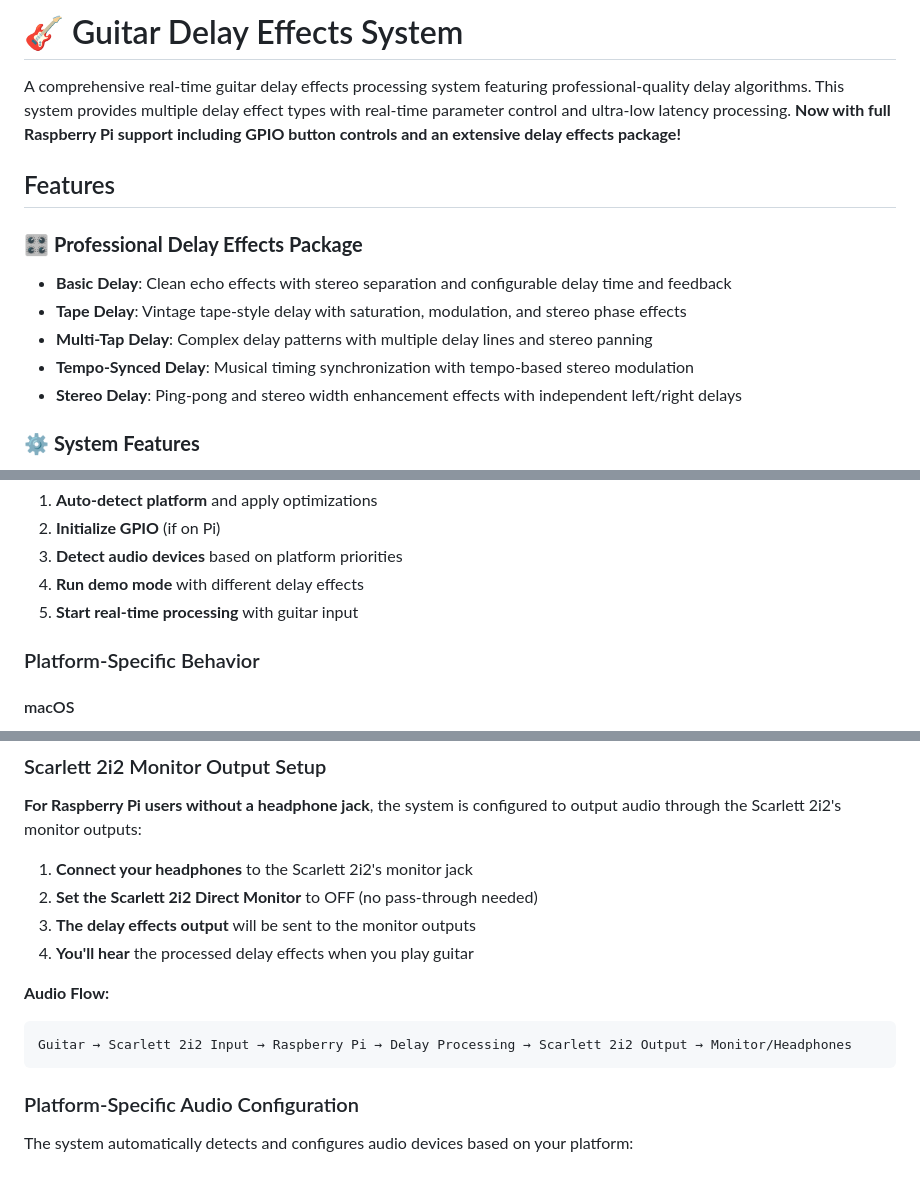
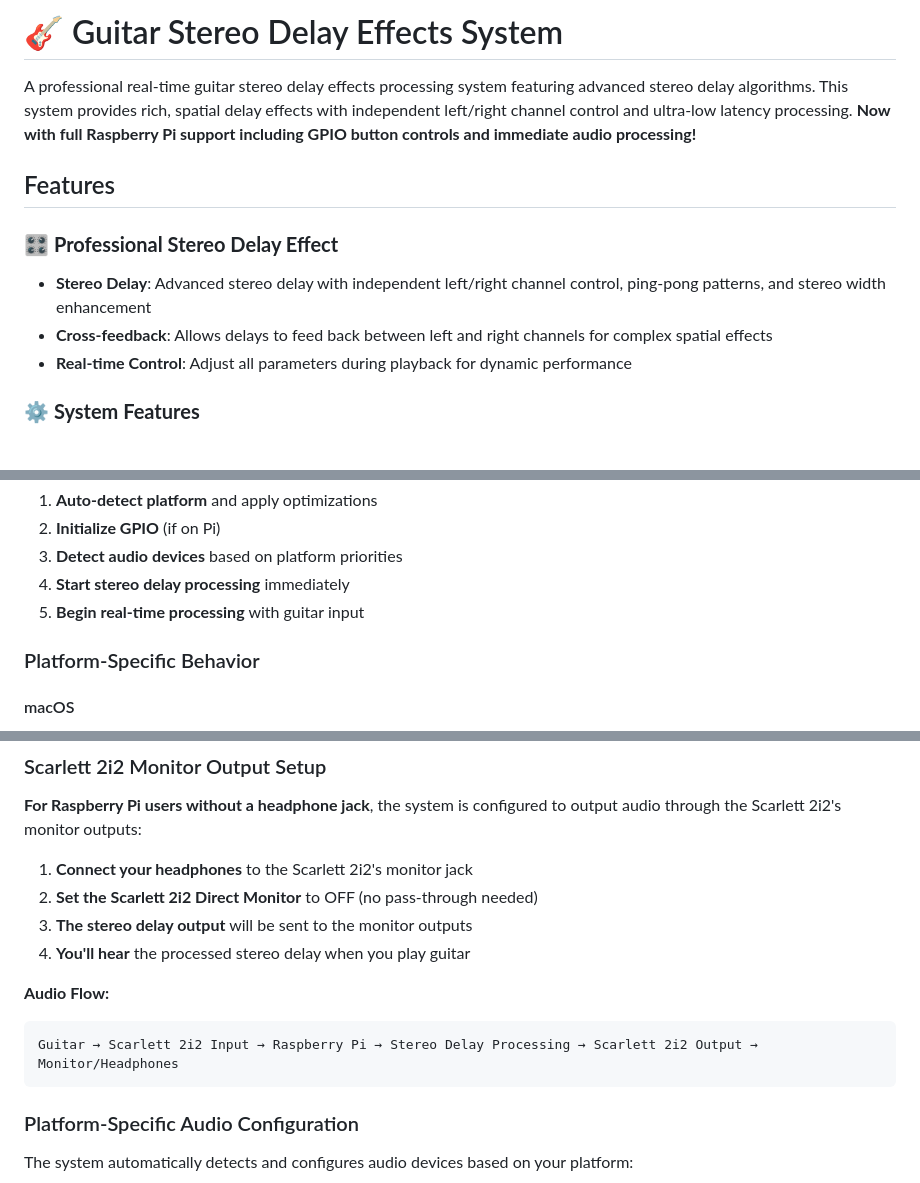
Before and after one commit to strawcity/guitar-effects, a Markdown page: README.md, 3 parts joined by grey strips. GitHub-like rendering.

````diff
--- a/README.md
+++ b/README.md
@@ -1,25 +1,21 @@
-# 🎸 Guitar Delay Effects System
+# 🎸 Guitar Stereo Delay Effects System
 
-A comprehensive real-time guitar delay effects processing system featuring
-professional-quality delay algorithms. This system provides multiple delay
-effect types with real-time parameter control and ultra-low latency processing.
-**Now with full Raspberry Pi support including GPIO button controls and an
-extensive delay effects package!**
+A professional real-time guitar stereo delay effects processing system featuring
+advanced stereo delay algorithms. This system provides rich, spatial delay
+effects with independent left/right channel control and ultra-low latency
+processing. **Now with full Raspberry Pi support including GPIO button controls
+and immediate audio processing!**
 
 ## Features
 
-### 🎛️ **Professional Delay Effects Package**
+### 🎛️ **Professional Stereo Delay Effect**
 
-- **Basic Delay**: Clean echo effects with stereo separation and configurable
-  delay time and feedback
-- **Tape Delay**: Vintage tape-style delay with saturation, modulation, and
-  stereo phase effects
-- **Multi-Tap Delay**: Complex delay patterns with multiple delay lines and
-  stereo panning
-- **Tempo-Synced Delay**: Musical timing synchronization with tempo-based stereo
-  modulation
-- **Stereo Delay**: Ping-pong and stereo width enhancement effects with
-  independent left/right delays
+- **Stereo Delay**: Advanced stereo delay with independent left/right channel
+  control, ping-pong patterns, and stereo width enhancement
+- **Cross-feedback**: Allows delays to feed back between left and right channels
+  for complex spatial effects
+- **Real-time Control**: Adjust all parameters during playback for dynamic
+  performance
 
 ### ⚙️ **System Features**
 
@@ -254,8 +250,8 @@ The system will:
 1. **Auto-detect platform** and apply optimizations
 2. **Initialize GPIO** (if on Pi)
 3. **Detect audio devices** based on platform priorities
-4. **Run demo mode** with different delay effects
-5. **Start real-time processing** with guitar input
+4. **Start stereo delay processing** immediately
+5. **Begin real-time processing** with guitar input
 
 ### Platform-Specific Behavior
 
@@ -359,13 +356,13 @@ output audio through the Scarlett 2i2's monitor outputs:
 
 1. **Connect your headphones** to the Scarlett 2i2's monitor jack
 2. **Set the Scarlett 2i2 Direct Monitor** to OFF (no pass-through needed)
-3. **The delay effects output** will be sent to the monitor outputs
-4. **You'll hear** the processed delay effects when you play guitar
+3. **The stereo delay output** will be sent to the monitor outputs
+4. **You'll hear** the processed stereo delay when you play guitar
 
 **Audio Flow:**
 
 ```
-Guitar → Scarlett 2i2 Input → Raspberry Pi → Delay Processing → Scarlett 2i2 Output → Monitor/Headphones
+Guitar → Scarlett 2i2 Input → Raspberry Pi → Stereo Delay Processing → Scarlett 2i2 Output → Monitor/Headphones
 ```
 
 ### Platform-Specific Audio Configuration
````
Also changed, not shown: other parts of README.md (+29 -28 lines).
